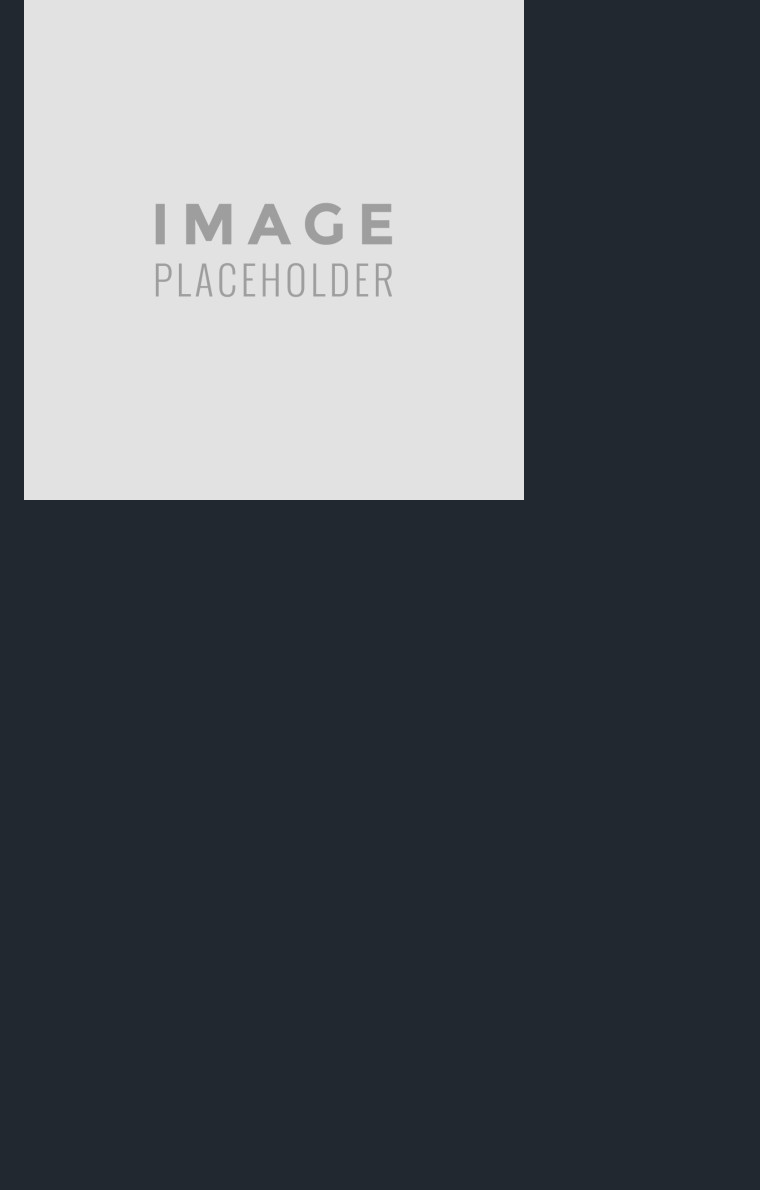
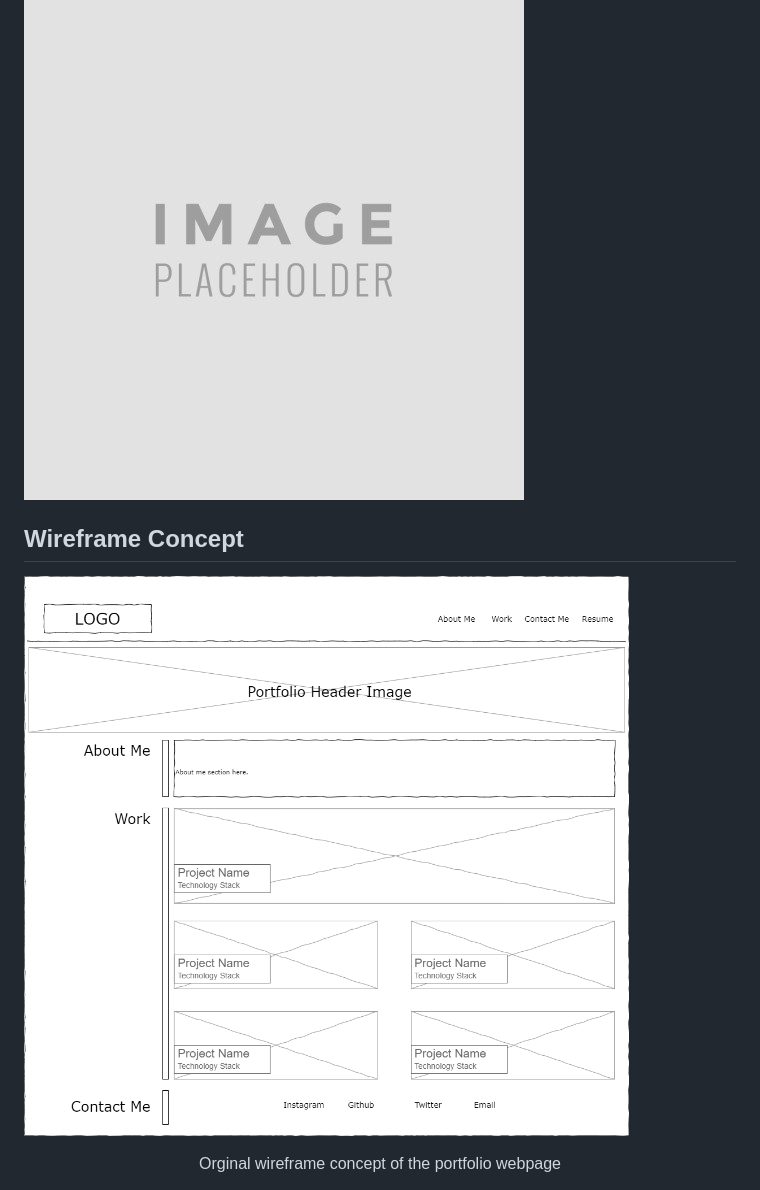
Before and after one commit to jeffreyvicente/02-ProfessionalWorkPortfolio, a Markdown page: README.md, the part around the change printed below. Drawn GitHub-style; pictures changed too: assets/images/site-wireframe.png (added); blank space fills up the shorter version.

Commit message:
Added wireframe concept images to the README. Fixed the preview link

```diff
--- a/README.md
+++ b/README.md
@@ -45,2 +45,8 @@ View live preview hosted on [GitHub Pages](https://jeffreyvicente.github.io/hori
 
 ![alt text](assets/images/default-image-placeholder.jpg)
+
+## Wireframe Concept
+
+![alt text](assets/images/site-wireframe.png)
+
+<div align="center">Orginal wireframe concept of the portfolio webpage</div>
```
Also changed, not shown: other parts of README.md (+1 -1 lines).
